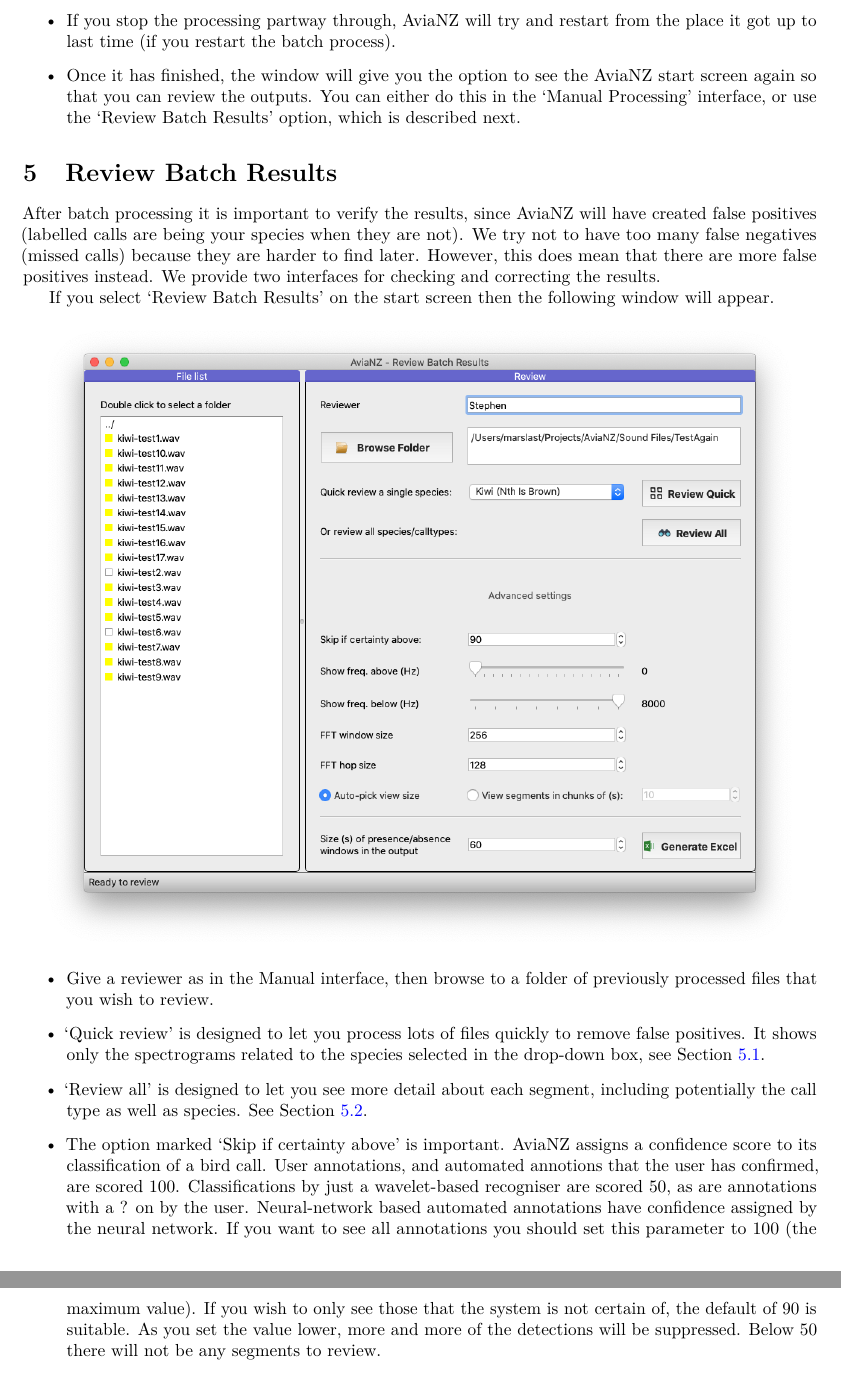
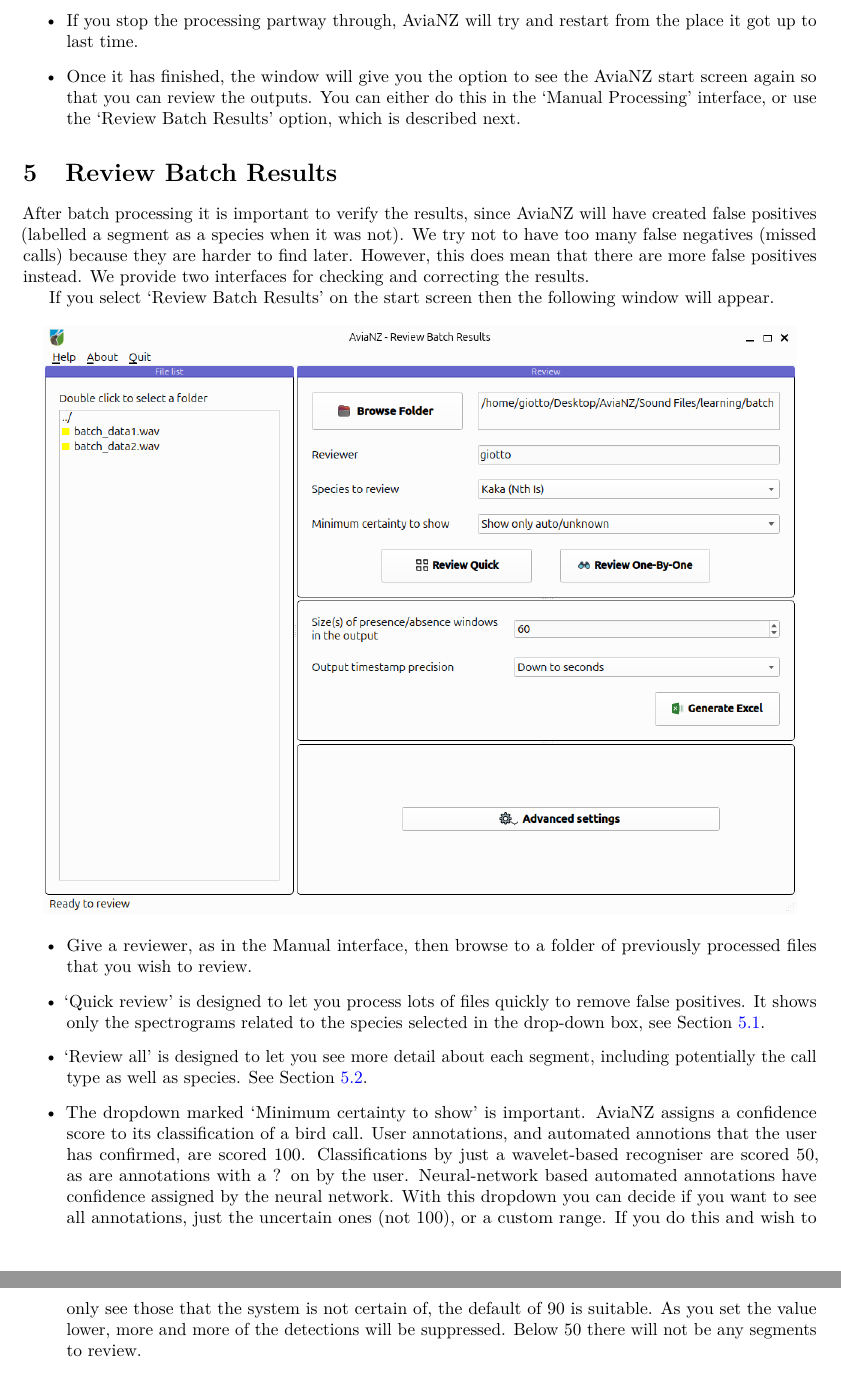
Before and after one commit to smarsland/AviaNZ, a LaTeX document (Docs/AviaNZManual.tex): two parts of pages 16 and 17 of 27, joined at a grey line, cut so that both start at the same text. Compiled offline with pdfLaTeX; a LaTeX package or settings file that is missing is left out.

Commit message:
documentation updates

```diff
--- a/Docs/AviaNZManual.tex
+++ b/Docs/AviaNZManual.tex
@@ -458,13 +458,13 @@
 \item You can choose whether or not to try and filter out the sound of wind. This is useful if your data was collected in a windy place, but may miss some calls otherwise and is only available for changepoint recognisers.
 \item Finally you can tick whether or not to overwrite existing annotations.
 \item Press the `Process Folder' button to start the program. This is a very computationally intensive process, and will take a long time (hours) if there are lots of files to process. If you have a lot of files do this kind of processing overnight as it will make your computer hard to use for anything else.
-\item If you stop the processing partway through, AviaNZ will try and restart from the place it got up to last time (if you restart the batch process).
+\item If you stop the processing partway through, AviaNZ will try and restart from the place it got up to last time.
 \item Once it has finished, the window will give you the option to see the AviaNZ start screen again so that you can review the outputs. You can either do this in the `Manual Processing' interface, or use the `Review Batch Results' option, which is described next.
 \end{itemize}
 
 \section{Review Batch Results}\label{sec:review}
 
-After batch processing it is important to verify the results, since AviaNZ will have created false positives (labelled calls are being your species when they are not). We try not to have too many false negatives (missed calls) because they are harder to find later. However, this does mean that there are more false positives instead. We provide two interfaces for checking and correcting the results.
+After batch processing it is important to verify the results, since AviaNZ will have created false positives (labelled a segment as a species when it was not). We try not to have too many false negatives (missed calls) because they are harder to find later. However, this does mean that there are more false positives instead. We provide two interfaces for checking and correcting the results.
 
 If you select `Review Batch Results' on the start screen then the following window will appear.
 
@@ -473,10 +473,10 @@
 \end{center}
 
 \begin{itemize}
-\item Give a reviewer as in the Manual interface, then browse to a folder of previously processed files that you wish to review.
+\item Give a reviewer, as in the Manual interface, then browse to a folder of previously processed files that you wish to review.
 \item `Quick review' is designed to let you process lots of files quickly to remove false positives. It shows only the spectrograms related to the species selected in the drop-down box, see Section~\ref{sec:batchQuick}.
 \item `Review all' is designed to let you see more detail about each segment, including potentially the call type as well as species. See Section~\ref{sec:batchAll}.
-\item The option marked `Skip if certainty above' is important. AviaNZ assigns a confidence score to its classification of a bird call. User annotations, and automated annotions that the user has confirmed, are scored 100. Classifications by just a wavelet-based recogniser are scored 50, as are annotations with a ? on by the user. Neural-network based automated annotations have confidence assigned by the neural network. If you want to see all annotations you should set this parameter to 100 (the maximum value). If you wish to only see those that the system is not certain of, the default of 90 is suitable. As you set the value lower, more and more of the detections will be suppressed. Below 50 there will not be any segments to review.
+\item The dropdown marked `Minimum certainty to show' is important. AviaNZ assigns a confidence score to its classification of a bird call. User annotations, and automated annotions that the user has confirmed, are scored 100. Classifications by just a wavelet-based recogniser are scored 50, as are annotations with a ? on by the user. Neural-network based automated annotations have confidence assigned by the neural network. With this dropdown you can decide if you want to see all annotations, just the uncertain ones (not 100), or a custom range. If you do this and wish to only see those that the system is not certain of, the default of 90 is suitable. As you set the value lower, more and more of the detections will be suppressed. Below 50 there will not be any segments to review.
 \item At the bottom of the window is the option to generate an Excel file of outputs; see Section~\ref{sec:outputs}.
 \item There are also a variety of options to change the appearance of the spectrogram in the Advanced Settings. These act in the same way as was described in the Manual interface section.
 \end{itemize}
```
Also changed, not shown: Docs/AviaNZManual.pdf, Docs/Figures/BatchReview1.png, Docs/AviaNZManual.tex (4 more changed lines).
